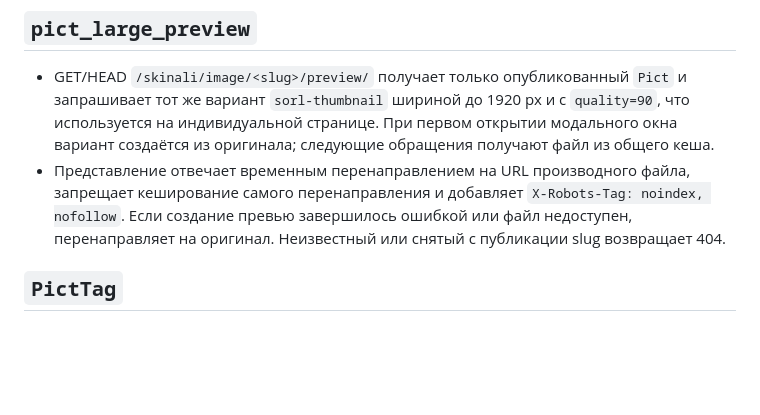
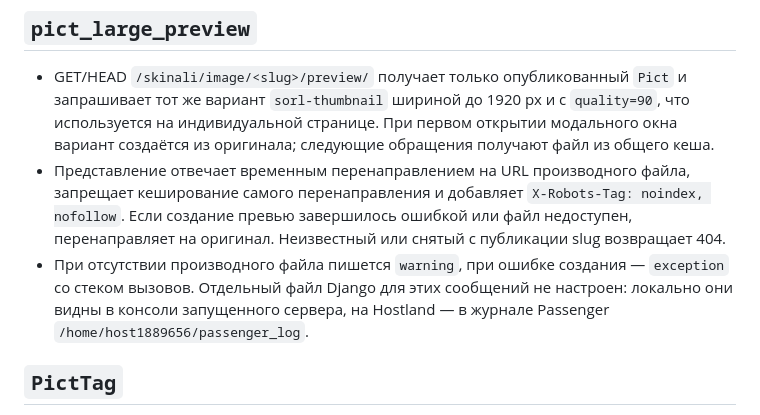
Before and after one commit to hendeman/dushnila, a Markdown page: docs/pict/views.md, the part around the change. Rendered like a GitHub page; blank space fills up the shorter version.

Commit message:
логи ошибки модалки

```diff
--- a/docs/pict/views.md
+++ b/docs/pict/views.md
@@ -123,6 +123,7 @@ Toast имеет ширину по содержимому с учётом гал
 
 - GET/HEAD `/skinali/image/<slug>/preview/` получает только опубликованный `Pict` и запрашивает тот же вариант `sorl-thumbnail` шириной до 1920 px и с `quality=90`, что используется на индивидуальной странице. При первом открытии модального окна вариант создаётся из оригинала; следующие обращения получают файл из общего кеша.
 - Представление отвечает временным перенаправлением на URL производного файла, запрещает кеширование самого перенаправления и добавляет `X-Robots-Tag: noindex, nofollow`. Если создание превью завершилось ошибкой или файл недоступен, перенаправляет на оригинал. Неизвестный или снятый с публикации slug возвращает 404.
+- При отсутствии производного файла пишется `warning`, при ошибке создания — `exception` со стеком вызовов. Отдельный файл Django для этих сообщений не настроен: локально они видны в консоли запущенного сервера, на Hostland — в журнале Passenger `/home/host1889656/passenger_log`.
 
 ## `PictTag`
 
```
